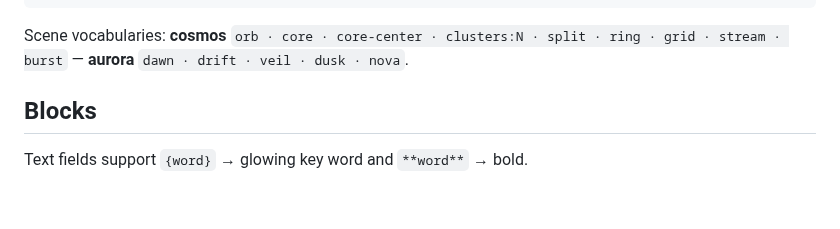
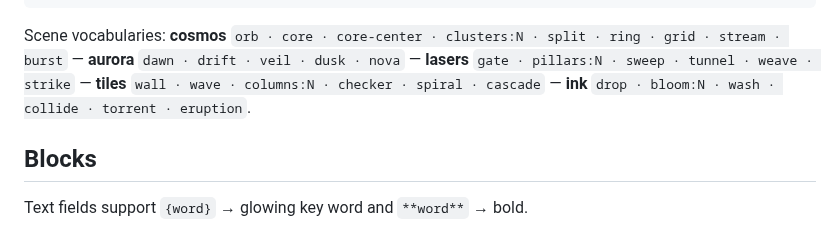
Before and after one commit to rizqureshy/Next-Gen-Presentation-Engine, a Markdown page: platform/compose/schema.md, the part around the change. GitHub-like rendering; blank space fills up the shorter version.

````diff
--- a/platform/compose/schema.md
+++ b/platform/compose/schema.md
@@ -41,7 +41,10 @@ IR (deck.json) ──composer──▶ deck HTML ──engine + theme──▶ l
 ```
 
 Scene vocabularies: **cosmos** `orb · core · core-center · clusters:N · split ·
-ring · grid · stream · burst` — **aurora** `dawn · drift · veil · dusk · nova`.
+ring · grid · stream · burst` — **aurora** `dawn · drift · veil · dusk · nova` —
+**lasers** `gate · pillars:N · sweep · tunnel · weave · strike` —
+**tiles** `wall · wave · columns:N · checker · spiral · cascade` —
+**ink** `drop · bloom:N · wash · collide · torrent · eruption`.
 
 ## Blocks
 
````
Also changed, not shown: AUTHORING.md (+33 -0 lines), README.md (+17 -11 lines), docs/preview/05-lasers.png (added), docs/preview/06-tiles.png (added), 13 other files.
